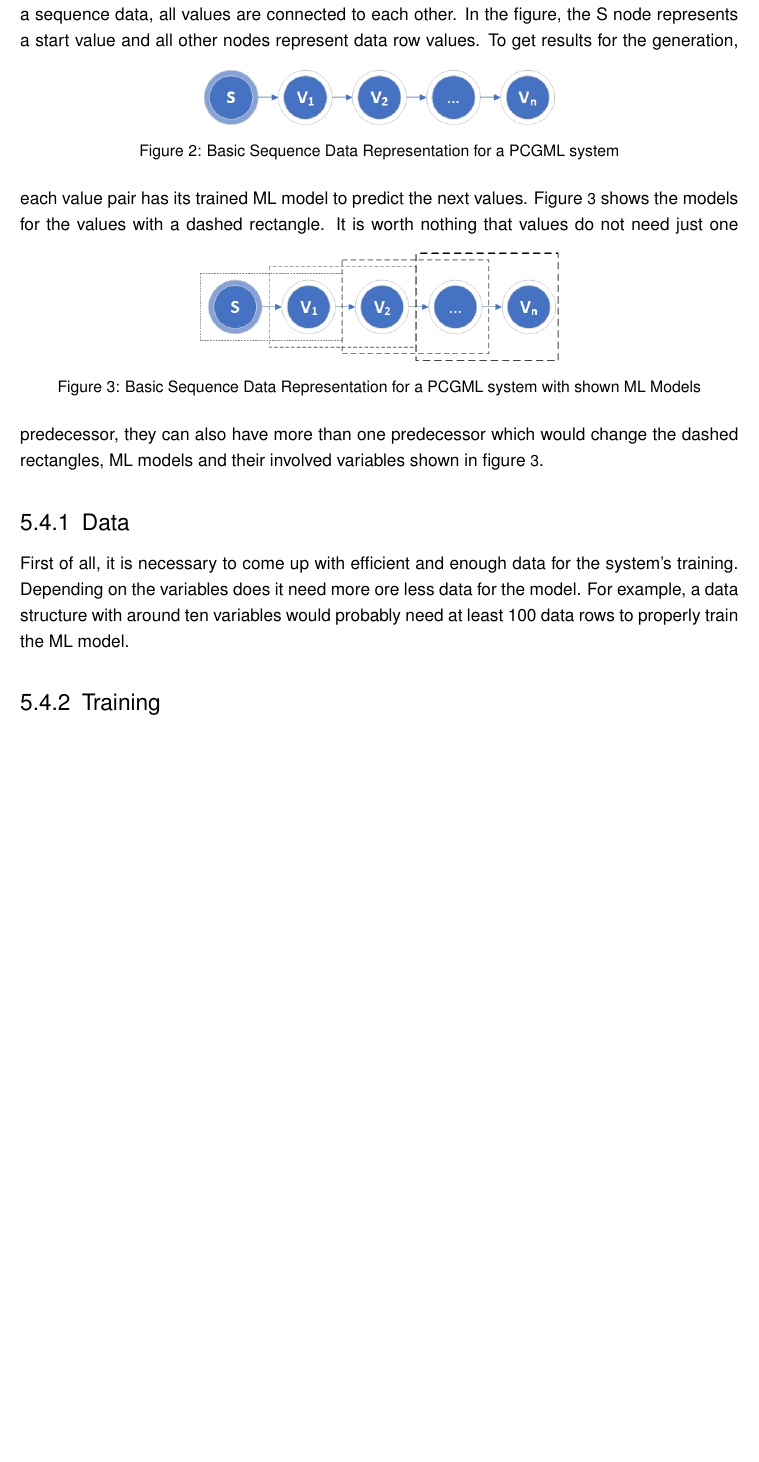
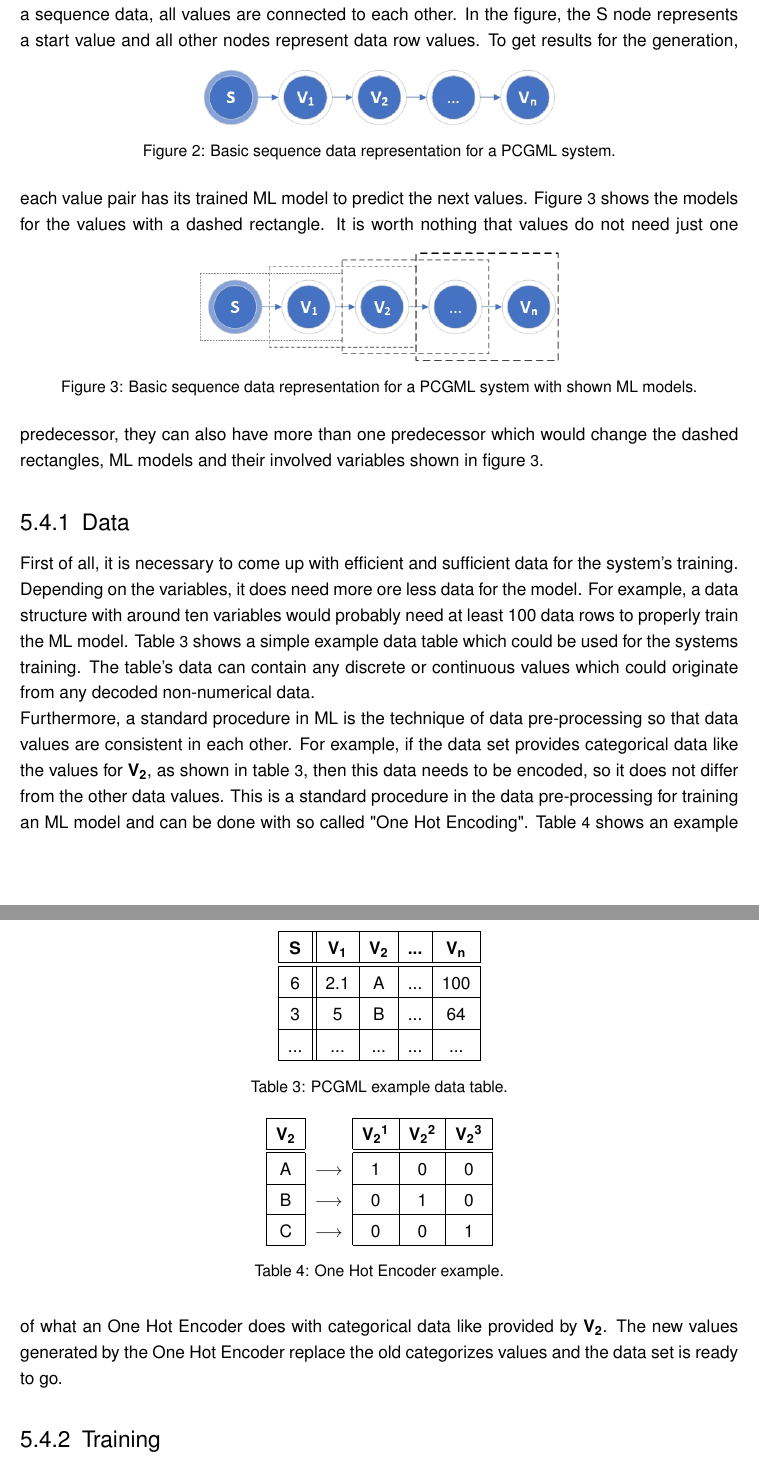
Before and after one commit to bernhardrieder/PCGML-Game-Mechanics, a LaTeX thesis (LaTeX/thesis.tex): part of page 40 of 65 before the commit and two parts of pages 40 and 41 of 66 after it, the two joined at a grey line, cut so that both start at the same text, the shorter picture padded with empty space. Compiled offline with pdfLaTeX; an older LaTeX class or package is replaced by its successor.

Commit message:
finished PCGML example development - data chapter

```diff
--- a/LaTeX/thesis.tex
+++ b/LaTeX/thesis.tex
@@ -38,6 +38,8 @@
 \usepackage{booktabs}
 \usepackage[normalem]{ulem}
 \useunder{\uline}{\ul}{}
+\usepackage{fixltx2e}
+\usepackage{hhline}
 
 %
 % Bitte in der folgenden Zeile den Zitierstandard festlegen
@@ -629,18 +631,45 @@ A development example of a generation process for continuous variables in a sequ
 \begin{figure}[!htbp]
 	\centering
 	\includegraphics[width=0.5\linewidth]{PICs/PCGML_development_example_sequence_base}
-	\caption{Basic Sequence Data Representation for a PCGML system }\label{fig::PCGML::devExample::sequenceBase}
+	\caption{Basic sequence data representation for a PCGML system. }\label{fig::PCGML::devExample::sequenceBase}
 \end{figure}
 To get results for the generation, each value pair has its trained ML model to predict the next values. Figure \ref{fig::PCGML::devExample::sequenceWithModels} shows the models for the values with a dashed rectangle.
 \begin{figure}[!htbp]
 	\centering
 	\includegraphics[width=0.5\linewidth]{PICs/PCGML_development_example_sequence_with_models}
-	\caption{Basic Sequence Data Representation for a PCGML system with shown ML Models}\label{fig::PCGML::devExample::sequenceWithModels}
+	\caption{Basic sequence data representation for a PCGML system with shown ML models.}\label{fig::PCGML::devExample::sequenceWithModels}
 \end{figure}
 It is worth nothing that values do not need just one predecessor, they can also have more than one predecessor which would change the dashed rectangles, ML models and their involved variables shown in figure \ref{fig::PCGML::devExample::sequenceWithModels}.
 
 \subsection{Data}
-First of all, it is necessary to come up with efficient and enough data for the system's training. Depending on the variables does it need more ore less data for the model. For example, a data structure with around ten variables would probably need at least 100 data rows to properly train the ML model.
+First of all, it is necessary to come up with efficient and sufficient data for the system's training. Depending on the variables, it does need more ore less data for the model. For example, a data structure with around ten variables would probably need at least 100 data rows to properly train the ML model. Table \ref{table::PCGML::devExample::data} shows a simple example data table which could be used for the systems training. The table's data can contain any discrete or continuous values which could originate from any decoded non-numerical data.
+\begin{table}[!htbp]
+	\centering
+	\begin{tabular}{|c||c|c|c|c|}
+		\hline
+		\textbf{S} & \textbf{V\textsubscript{1}} & \textbf{V\textsubscript{2}} & \textbf{...} & \textbf{V\textsubscript{n}} \\ \hline\hline
+		6           & 2.1         & A           & ...          & 100         \\ \hline
+		3           & 5           & B           & ...          & 64          \\ \hline
+		...         & ...         & ...         & ...          & ...         \\ \hline
+	\end{tabular}
+	\caption{PCGML example data table.}
+	\label{table::PCGML::devExample::data}
+\end{table}\\
+Furthermore, a standard procedure in ML is the technique of data pre-processing so that data values are consistent in each other. For example, if the data set provides categorical data like the values for \textbf{V\textsubscript{2}}, as shown in table \ref{table::PCGML::devExample::data}, then this data needs to be encoded, so it does not differ from the other data values. This is a standard procedure in the data pre-processing for training an ML model and can be done with so called "One Hot Encoding". Table \ref{table::PCGML::devExample::oneHotEncoder} shows an example of what an One Hot Encoder does with categorical data like provided by \textbf{V\textsubscript{2}}.
+\begin{table}[!htbp]
+	\centering
+	\begin{tabular}{|c|c|c|c|c|}
+		\cline{1-1} \cline{3-5}
+		\textbf{V\textsubscript{2}} &  & \textbf{V\textsubscript{2}\textsuperscript{1}} & \textbf{V\textsubscript{2}\textsuperscript{2}} & \textbf{V\textsubscript{2}\textsuperscript{3}} \\ \hhline{=~===}
+		A           & $\longrightarrow$         & 1           & 0           & 0           \\ \cline{1-1} \cline{3-5}
+		B           & $\longrightarrow$         & 0           & 1           & 0           \\ \cline{1-1} \cline{3-5}
+		C           & $\longrightarrow$         & 0           & 0           & 1           \\ \cline{1-1} \cline{3-5}
+	\end{tabular}
+	\caption{One Hot Encoder example.}
+	\label{table::PCGML::devExample::oneHotEncoder}
+\end{table}
+The new values generated by the One Hot Encoder replace the old categorizes values and the data set is ready to go.
+
 \subsection{Training}
 \subsection{Generation}
 
```
